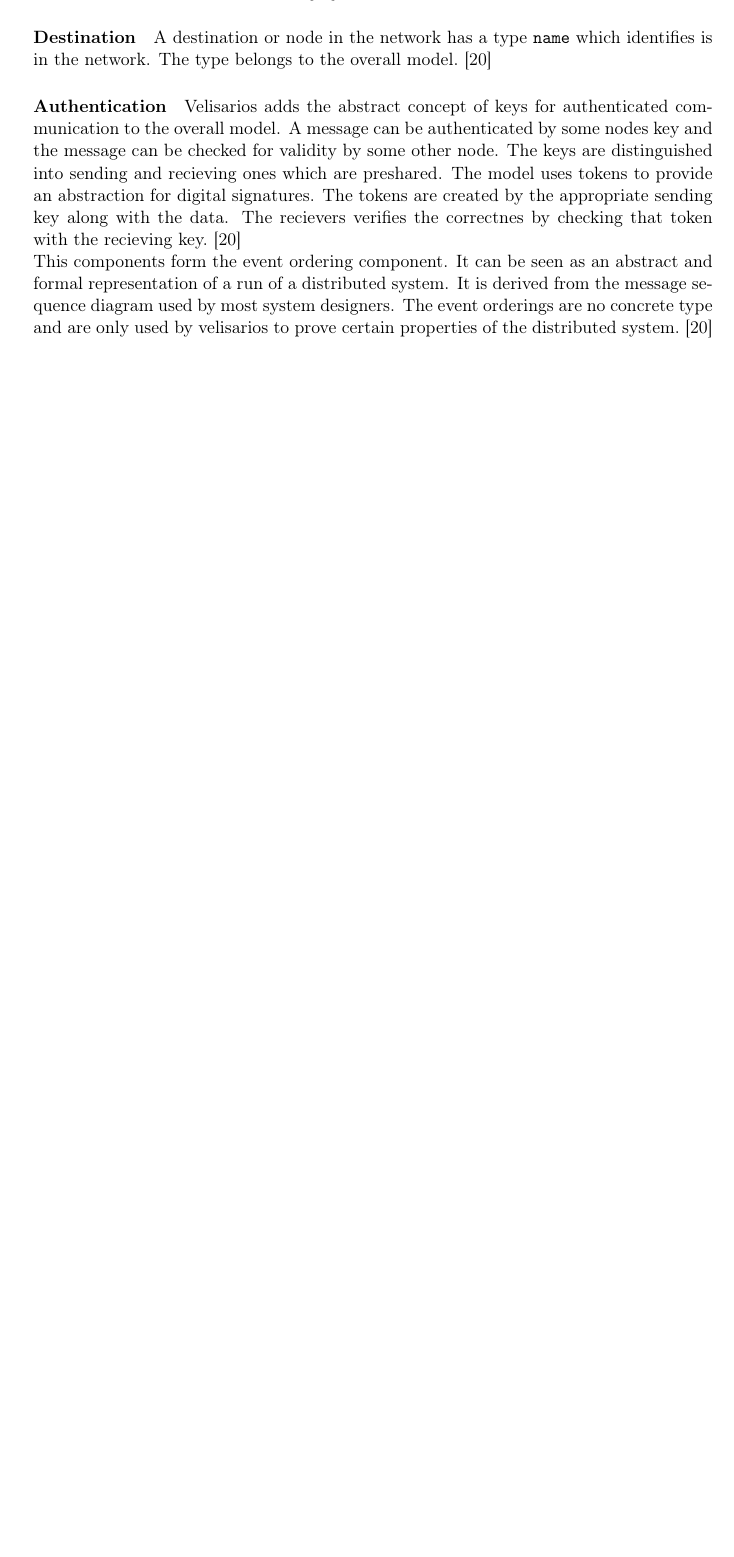
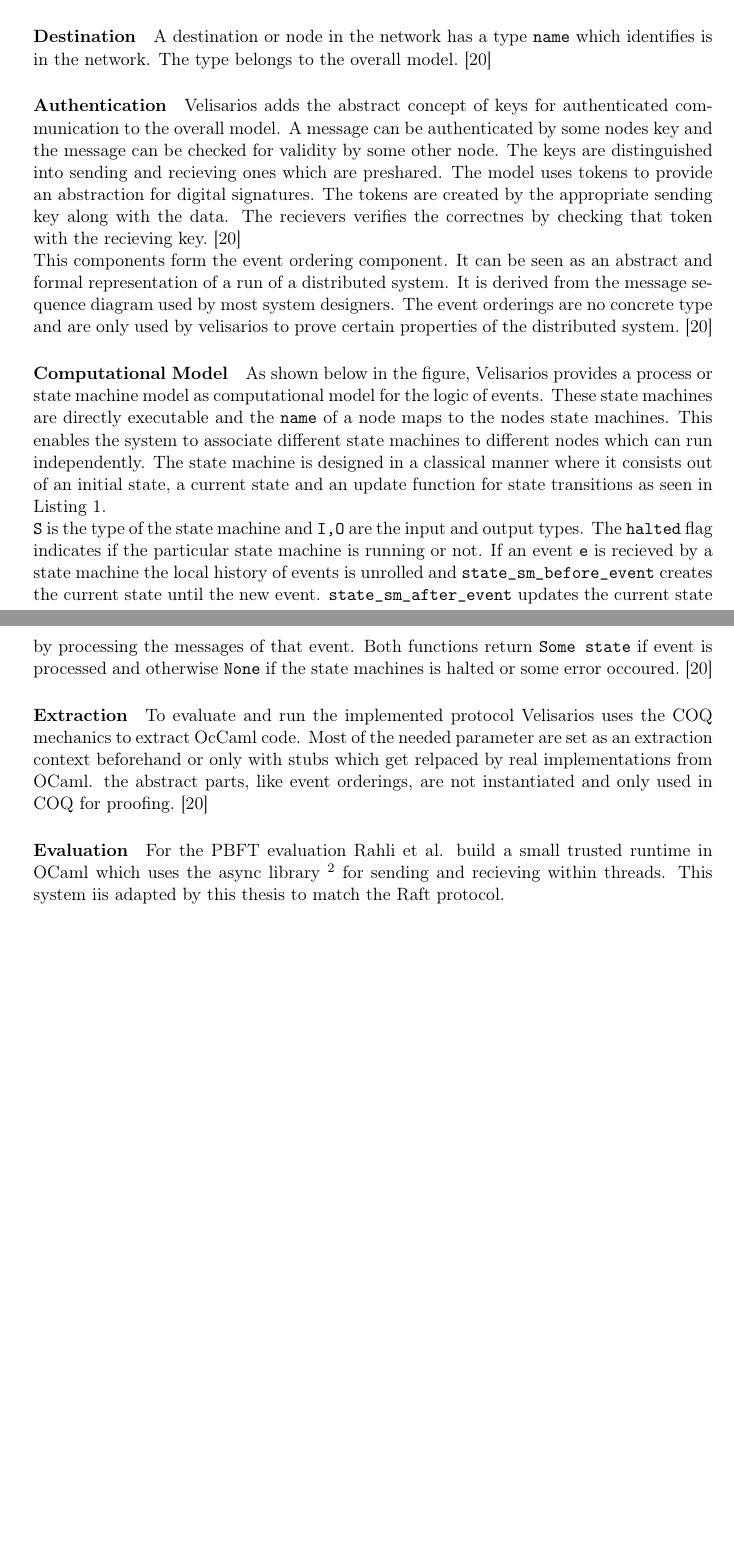
Before and after one commit to santifa/masterarbeit, a LaTeX document (latex/master.tex, which reads latex/chapters/chapter_3.tex): part of page 28 of 36 before the commit and two parts of pages 28 and 29 of 37 after it, the two joined at a grey line, cut so that both start at the same text, the shorter picture padded with empty space. Compiled offline with pdfLaTeX.

Commit message:
Added velisarios part

```diff
--- a/latex/chapters/chapter_3.tex
+++ b/latex/chapters/chapter_3.tex
@@ -736,10 +736,13 @@ It is derived from the message sequence diagram used by most system designers.
 The event orderings are no concrete type and are only used by velisarios
 to prove certain properties of the distributed system.~\cite{rahli2018velisarios}
 
-% Rahli et al presented an implementation of the logic of event
-% in~\cite{rahli2018velisarios}. The implementation is written
-% for the COQ theorem prover in the internal specification language,
-% the calculus of construction. The framework supports to develop
-% \textit{byzantine fault-tolerant} protocols in the implementation
-% and mechnical proofing.~\cite{rahli2018velisarios}
+\paragraph{Computational Model}
+As shown below in the figure, Velisarios provides a process or state machine
+model as computational model for the logic of events. These state machines
+are directly executable and the \code{name} of a node maps to the nodes
+state machines. This enables the system to associate different state machines
+to different nodes which can run independently.
+The state machine is designed in a classical manner where
+it consists out of an initial state, a current state and an update function
+for state transitions as seen in Listing~\ref{lst:statemachines}.
 
@@ -752,9 +757,28 @@ to prove certain properties of the distributed system.~\cite{rahli2018velisarios
 
+\code{S} is the type of the state machine and \code{I,O} are the input
+and output types. The \code{halted} flag indicates if the particular
+state machine is running or not. If an event \code{e} is recieved by
+a state machine the local history of events is unrolled and
+\code{state\_sm\_before\_event} creates the current state until
+the new event. \code{state\_sm\_after\_event} updates the current
+state by processing the messages of that event. Both functions
+return \code{Some state} if event is processed and otherwise
+\code{None} if the state machines is halted or some error occoured.~\cite{rahli2018velisarios}
 
-% \begin{defi}
-%   A byzantine fault-tolerant state-machine replication (BFT-SMR) is
-%   a state of the art technique to harden distributed systems.
-% \end{defi}
+\paragraph{Extraction}
+To evaluate and run the implemented protocol Velisarios
+uses the COQ mechanics to extract OcCaml code. Most of
+the needed parameter are set as an extraction context beforehand
+or only with stubs which get relpaced by real implementations from
+OCaml. the abstract parts, like event orderings, are not
+instantiated and only used in COQ for proofing.~\cite{rahli2018velisarios}
+
+\paragraph{Evaluation}
+For the PBFT evaluation Rahli et al. build a small
+trusted runtime in OCaml which uses the async library
+\footnote{\url{https://opam.ocaml.org/packages/async/}}
+for sending and recieving within threads. This system
+iis adapted by this thesis to match the Raft protocol.
 
 
 %%% Local Variables:
```
Also changed, not shown: latex/master.tex (+25 -0 lines), latex/chapters/chapter_3.tex (14 more changed lines).
